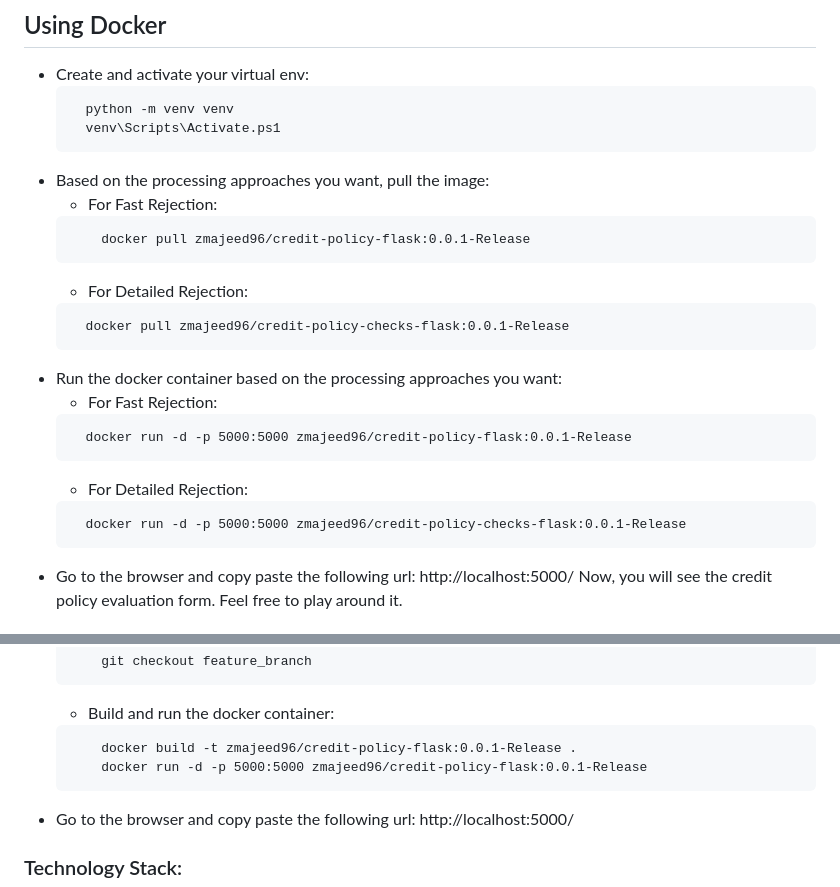
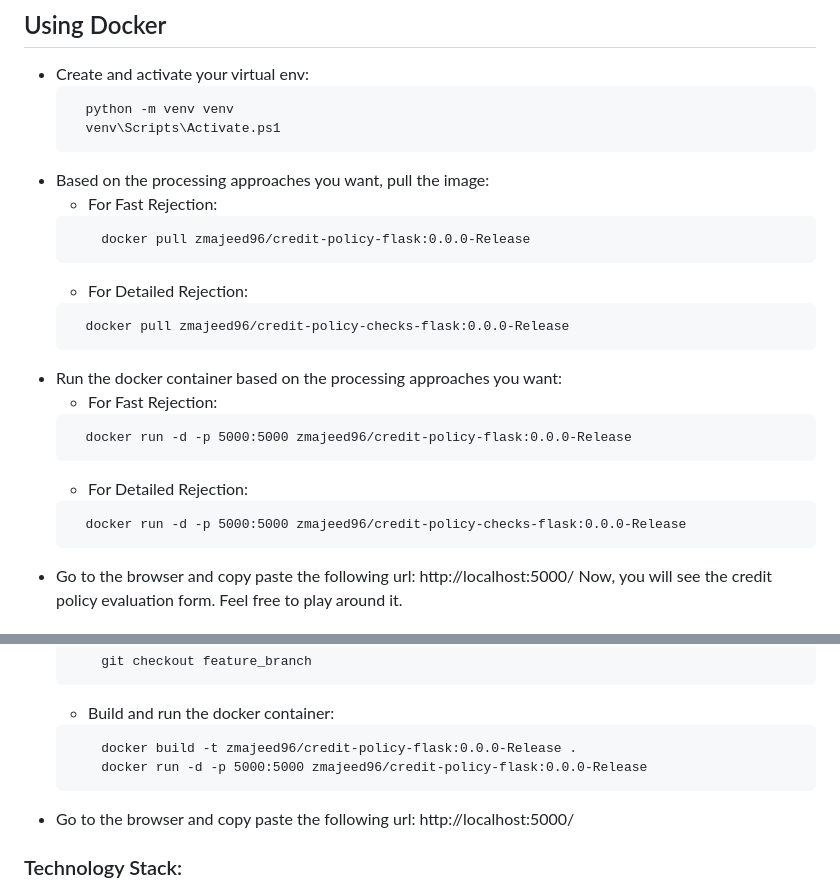
Before and after one commit to ZeeshanM96/CreditPolicyChecker, a Markdown page: README.md, 2 parts joined by grey strips. Drawn GitHub-style.

````diff
--- a/README.md
+++ b/README.md
@@ -22,20 +22,20 @@ I designed two distinct processing approaches to accommodate user preferences:
 - Based on the processing approaches you want, pull the image:
   - For Fast Rejection:
   ```
-      docker pull zmajeed96/credit-policy-flask:0.0.1-Release
+      docker pull zmajeed96/credit-policy-flask:0.0.0-Release
   ```
   - For Detailed Rejection:
   ```
-    docker pull zmajeed96/credit-policy-checks-flask:0.0.1-Release
+    docker pull zmajeed96/credit-policy-checks-flask:0.0.0-Release
   ```
 - Run the docker container based on the processing approaches you want:
   - For Fast Rejection:
   ```
-    docker run -d -p 5000:5000 zmajeed96/credit-policy-flask:0.0.1-Release
+    docker run -d -p 5000:5000 zmajeed96/credit-policy-flask:0.0.0-Release
   ```
   - For Detailed Rejection:
   ```
-    docker run -d -p 5000:5000 zmajeed96/credit-policy-checks-flask:0.0.1-Release
+    docker run -d -p 5000:5000 zmajeed96/credit-policy-checks-flask:0.0.0-Release
   ```
 - Go to the browser and copy paste the following url: http://localhost:5000/
 Now, you will see the credit policy evaluation form. Feel free to play around it.
@@ -63,8 +63,8 @@ Now, you will see the credit policy evaluation form. Feel free to play around it
     ```
     - Build and run the docker container:
     ```
-        docker build -t zmajeed96/credit-policy-flask:0.0.1-Release .
-        docker run -d -p 5000:5000 zmajeed96/credit-policy-flask:0.0.1-Release
+        docker build -t zmajeed96/credit-policy-flask:0.0.0-Release .
+        docker run -d -p 5000:5000 zmajeed96/credit-policy-flask:0.0.0-Release
     ```
 - Go to the browser and copy paste the following url: http://localhost:5000/
 
````
